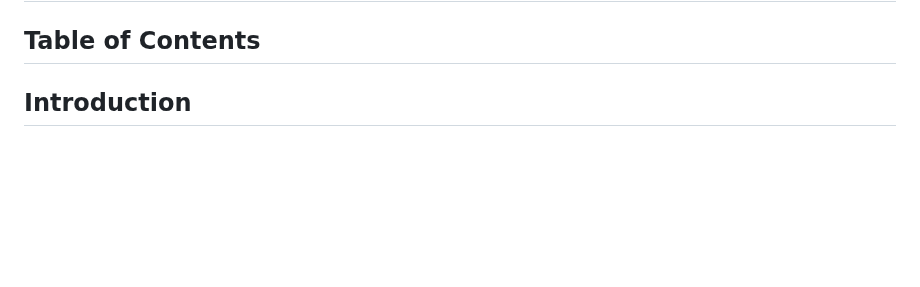
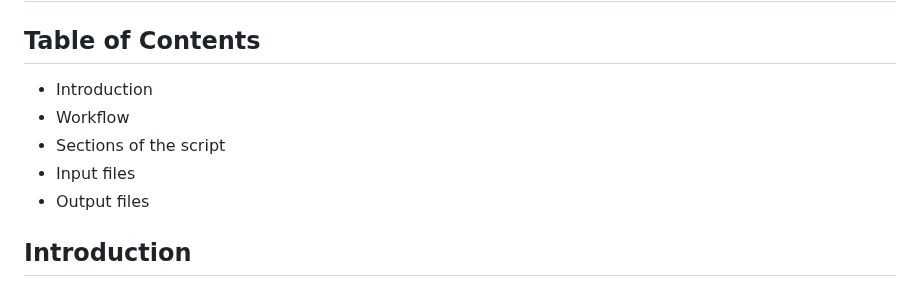
Before and after one commit to zjwinn/MAS-Summary-Script, a Markdown page: README.md, the part around one of its changes. GitHub-like rendering; blank space fills up the shorter version.

```diff
--- a/README.md
+++ b/README.md
@@ -2,6 +2,11 @@
 
 ## Table of Contents
 
+- Introduction
+- Workflow
+- Sections of the script
+- Input files
+- Output files
 
 ## Introduction
 This script was written for the express purpose of taking a variant calling format (VCF) file and a haplotyping file (tab delimited file) to produce a marker assisted selection (MAS) report. Below is a summary of the code and its functions.
```
Also changed, not shown: other parts of README.md (+1 -1 lines).
